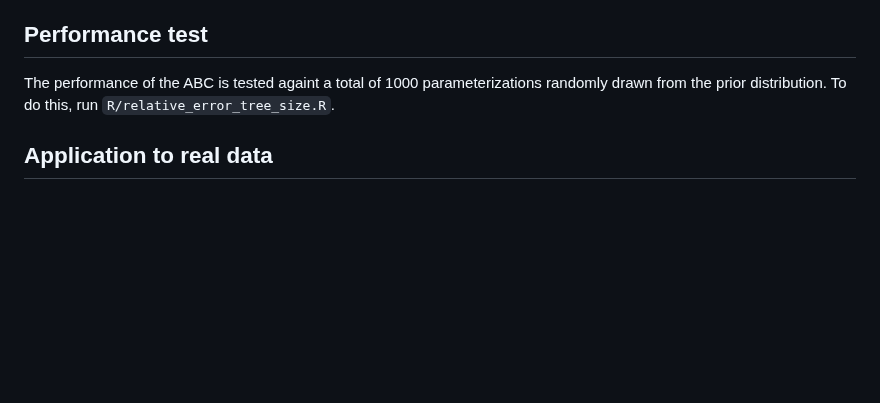
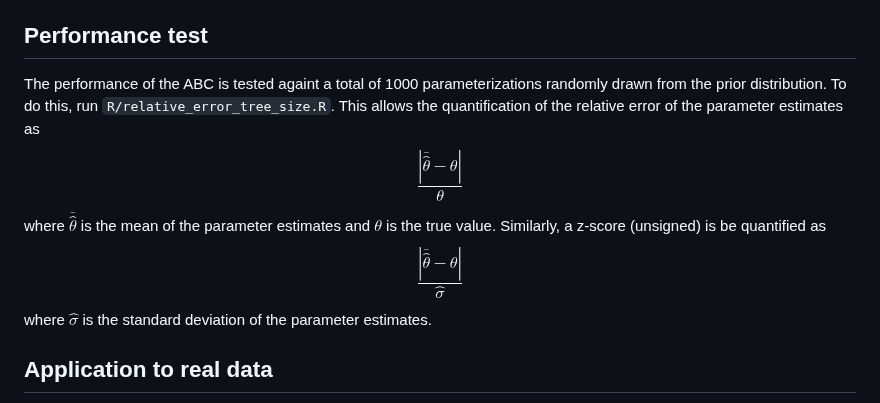
Before and after one commit to yichaozeng/cophy_ABC, a Markdown page: README.md, the part around the change. Rendered like a GitHub page; blank space fills up the shorter version.

```diff
--- a/README.md
+++ b/README.md
@@ -45,7 +45,15 @@ When your simulations are complete, run `R/archive_older_data.R` to put all simu
 If needed, the assumed relative extinction rates ($\epsilon_H$ for the hosts and $\epsilon_S$ for the symbionts) can be modifed in `R/cophy_sim_system.R`. The prior distributions of parameters can be modified in `R/cophy_sim.R`.
 
 ## Performance test
-The performance of the ABC is tested againt a total of 1000 parameterizations randomly drawn from the prior distribution. To do this, run `R/relative_error_tree_size.R`.
+The performance of the ABC is tested againt a total of 1000 parameterizations randomly drawn from the prior distribution. To do this, run `R/relative_error_tree_size.R`. This allows the quantification of the relative error of the parameter estimates as
+$$
+\frac{|\bar{\hat{\theta}}-\theta|}{\theta}
+$$
+where $\bar{\hat{\theta}}$ is the mean of the parameter estimates and $\theta$ is the true value. Similarly, a z-score (unsigned) is be quantified as
+$$
+\frac{|\bar{\hat{\theta}}-\theta|}{\hat{\sigma}}
+$$
+where $\hat{\sigma}$ is the standard deviation of the parameter estimates.
 
 ## Application to real data
 The real data from Van Dam et al. (2024) is stored in `R/real_data/cophy_real.rds`. The host and symbiont trees meet these requirements:
```
